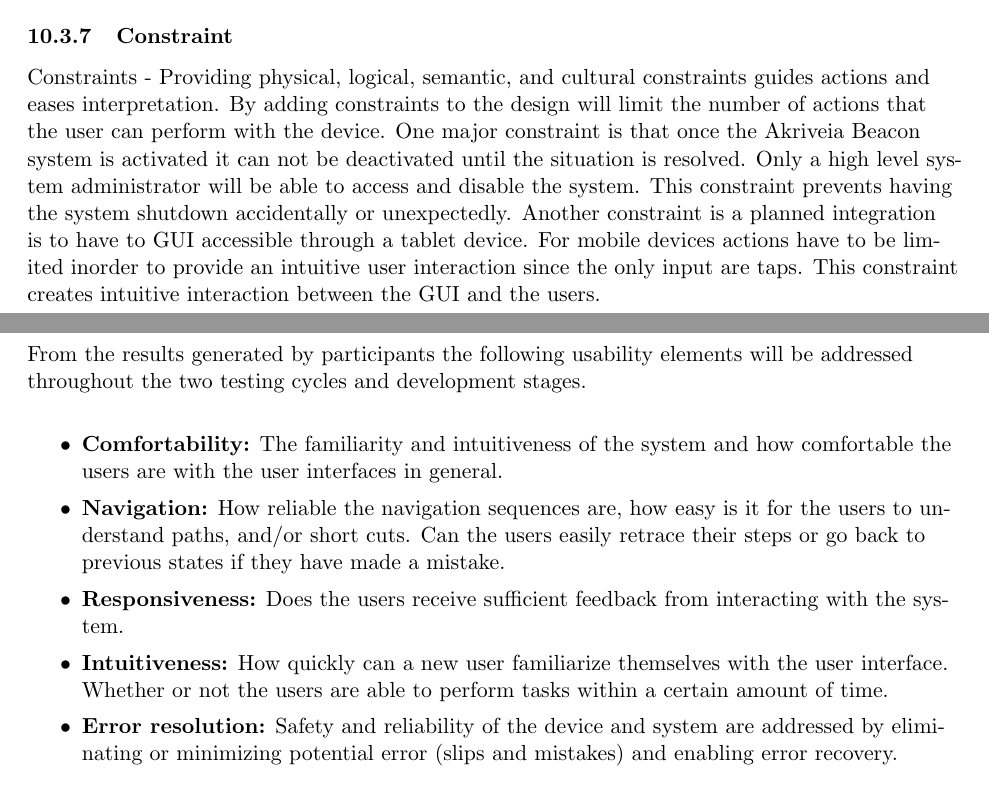
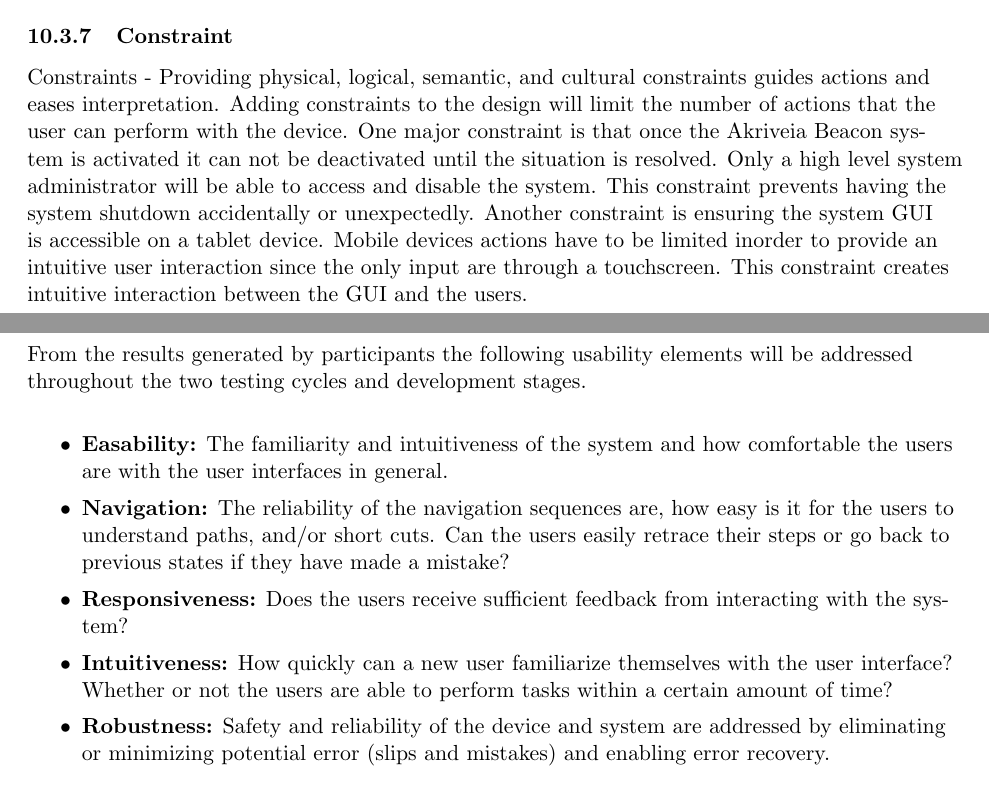
Before and after one commit to liuyal/Akriveia, a LaTeX document (10_0_Appendix_UI_Design.tex, which reads 10_3_Technical_Analysis.tex, 10_7_Empirical_usability_testing.tex): two parts of pages 4 and 12 of 14, joined at a grey line, cut so that both start at the same text. Compiled offline with pdfLaTeX.

Commit message:
Minor grammer or wording fixes

```diff
--- a/10_3_Technical_Analysis.tex
+++ b/10_3_Technical_Analysis.tex
@@ -44,4 +44,4 @@ Mappings - The relationship between controls and their actions follows the princ
 \medskip
 
 \subsubsection{Constraint}
-Constraints - Providing physical, logical, semantic, and cultural constraints guides actions and eases interpretation. By adding constraints to the design will limit the number of actions that the user can perform with the device. One major constraint is that once the Akriveia Beacon system is activated it can not be deactivated until the situation is resolved. Only a high level system administrator will be able to access and disable the system. This constraint prevents having the system shutdown accidentally or unexpectedly. Another constraint is a planned integration is to have to GUI accessible through a tablet device. For mobile devices actions have to be limited inorder to provide an intuitive user interaction since the only input are taps. This constraint creates intuitive interaction between the GUI and the users.
+Constraints - Providing physical, logical, semantic, and cultural constraints guides actions and eases interpretation. Adding constraints to the design will limit the number of actions that the user can perform with the device. One major constraint is that once the Akriveia Beacon system is activated it can not be deactivated until the situation is resolved. Only a high level system administrator will be able to access and disable the system. This constraint prevents having the system shutdown accidentally or unexpectedly. Another constraint is ensuring the system GUI is accessible on a tablet device. Mobile devices actions have to be limited inorder to provide an intuitive user interaction since the only input are through a touchscreen. This constraint creates intuitive interaction between the GUI and the users.
--- a/10_7_Empirical_usability_testing.tex
+++ b/10_7_Empirical_usability_testing.tex
@@ -14,11 +14,11 @@ From the results generated by participants the following usability elements will
 
 \begin{itemize}
 \setlength\itemsep{0.1mm}
-	\item \textbf{Comfortability:} The familiarity and intuitiveness of the system and how comfortable the users are with the user interfaces in general.
-	\item \textbf{Navigation:} How reliable the navigation sequences are, how easy is it for the users to understand paths, and/or short cuts. Can the users easily retrace their steps or go back to previous states if they have made a mistake.
-	\item \textbf{Responsiveness:} Does the users receive sufficient feedback from interacting with the system.
-	\item \textbf{Intuitiveness:} How quickly can a new user familiarize themselves with the user interface. Whether or not the users are able to perform tasks within a certain amount of time.
-	\item \textbf{Error resolution:} Safety and reliability of the device and system are addressed by eliminating or minimizing potential error (slips and mistakes) and enabling error recovery.
+	\item \textbf{Easability:} The familiarity and intuitiveness of the system and how comfortable the users are with the user interfaces in general.
+	\item \textbf{Navigation:} The reliability of the navigation sequences are, how easy is it for the users to understand paths, and/or short cuts. Can the users easily retrace their steps or go back to previous states if they have made a mistake?
+	\item \textbf{Responsiveness:} Does the users receive sufficient feedback from interacting with the system?
+	\item \textbf{Intuitiveness:} How quickly can a new user familiarize themselves with the user interface? Whether or not the users are able to perform tasks within a certain amount of time?
+	\item \textbf{Robustness:} Safety and reliability of the device and system are addressed by eliminating or minimizing potential error (slips and mistakes) and enabling error recovery.
 \end{itemize}
 
 \medskip
```
Also changed, not shown: 10_4_Graphical_Representation.tex (+1 -1 lines), 10_3_Technical_Analysis.tex (6 more changed lines).
